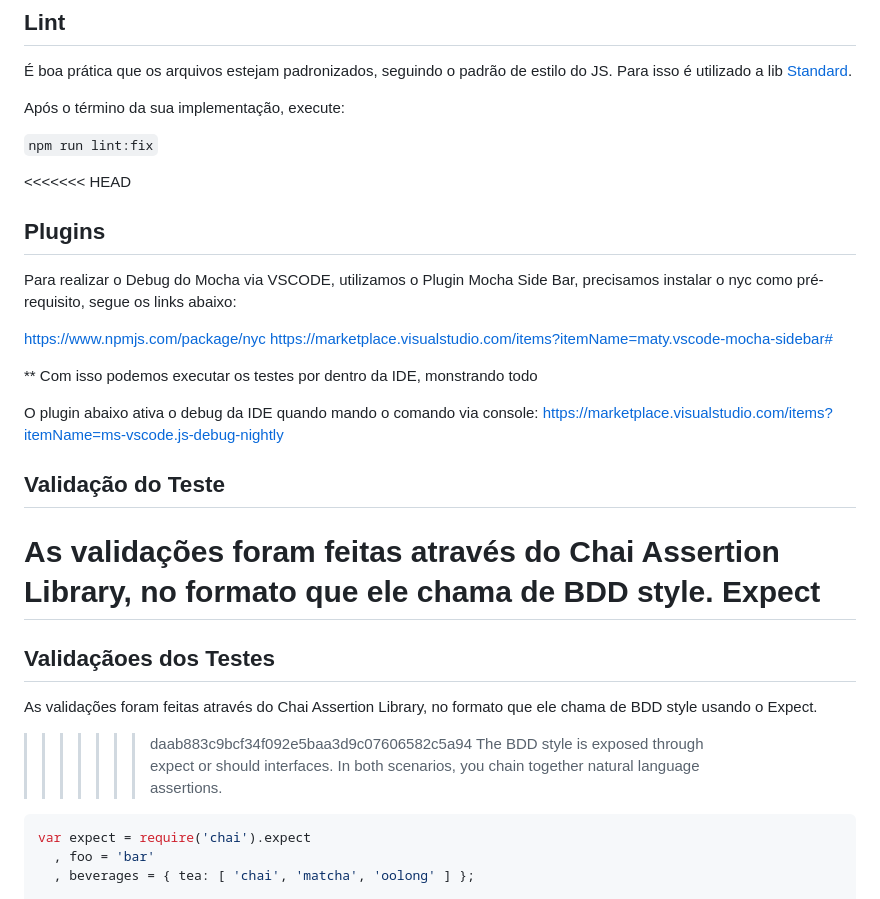
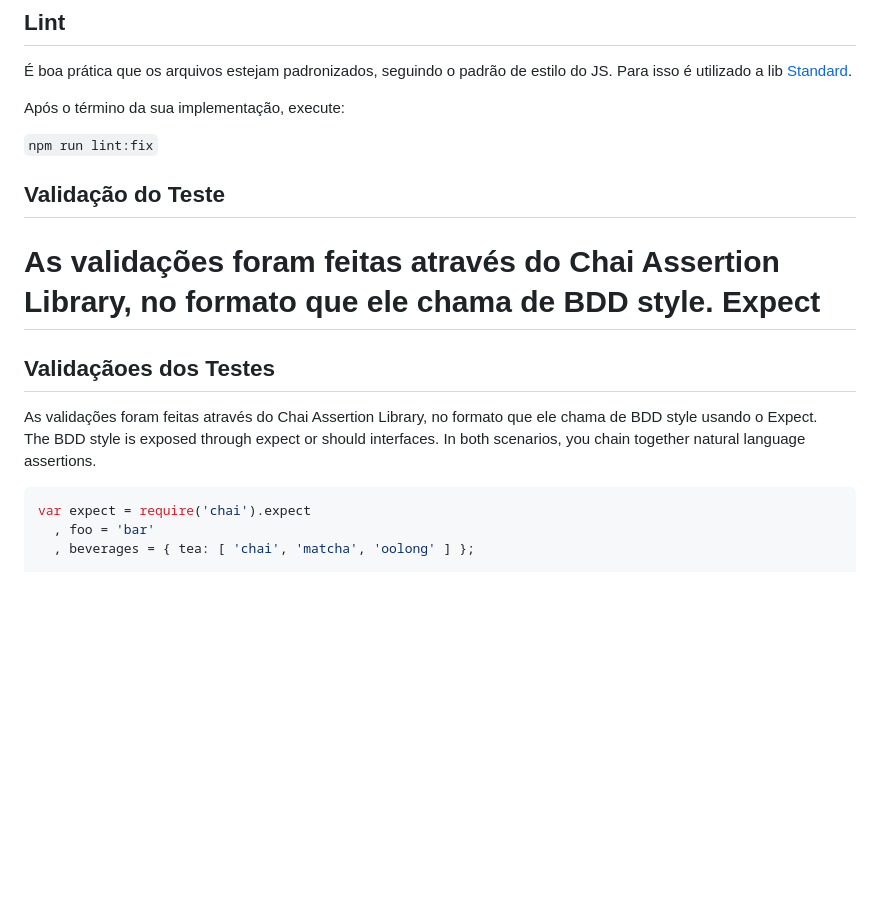
Before and after one commit to reinaldorossetti/poc_mocha_supertest, a Markdown page: README.md, the part around the change. GitHub-like rendering; blank space fills up the shorter version.

`````diff
--- a/README.md
+++ b/README.md
@@ -183,20 +183,6 @@ Após o término da sua implementação, execute:
 
 `npm run lint:fix`
 
-<<<<<<< HEAD
-## Plugins
-Para realizar o Debug do Mocha via VSCODE, utilizamos o Plugin Mocha Side Bar,
-precisamos instalar o nyc como pré-requisito, segue os links abaixo:
-
-https://www.npmjs.com/package/nyc
-https://marketplace.visualstudio.com/items?itemName=maty.vscode-mocha-sidebar#
-
-** Com isso podemos executar os testes por dentro da IDE, monstrando todo
-
-O plugin abaixo ativa o debug da IDE quando mando o comando via console:
-https://marketplace.visualstudio.com/items?itemName=ms-vscode.js-debug-nightly
-
-
 
 ##  Validação do Teste
 As validações foram feitas através do Chai Assertion Library, no formato que ele chama de  BDD style.
@@ -204,8 +190,8 @@ Expect
 =======
 ##  Validaçãoes dos Testes
 As validações foram feitas através do Chai Assertion Library, no formato que ele chama de  BDD style usando o Expect.
->>>>>>> daab883c9bcf34f092e5baa3d9c07606582c5a94
 The BDD style is exposed through expect or should interfaces. In both scenarios, you chain together natural language assertions.
+
 ````JS
 var expect = require('chai').expect
   , foo = 'bar'
`````
